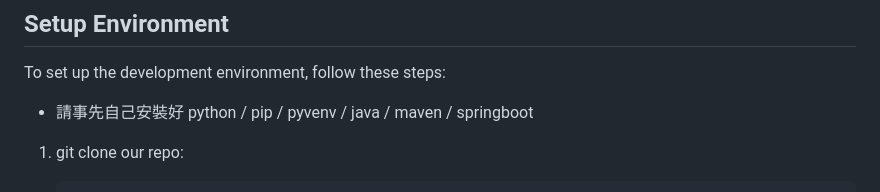
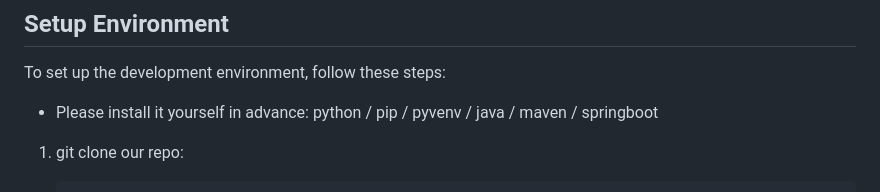
Before and after one commit to RoyPeng126/DS_Project, a Markdown page: README.md, the part around the change. Drawn GitHub-style.

Commit message:
update desc

````diff
--- a/README.md
+++ b/README.md
@@ -66,7 +66,7 @@ Snack Hunter: The Ultimate Taiwanese Night Market Food Finder
 ## Setup Environment
 To set up the development environment, follow these steps:
 
-- 請事先自己安裝好 python / pip / pyvenv / java / maven / springboot
+- Please install it yourself in advance: python / pip / pyvenv / java / maven / springboot
 
 1. git clone our repo:
     ```
````
